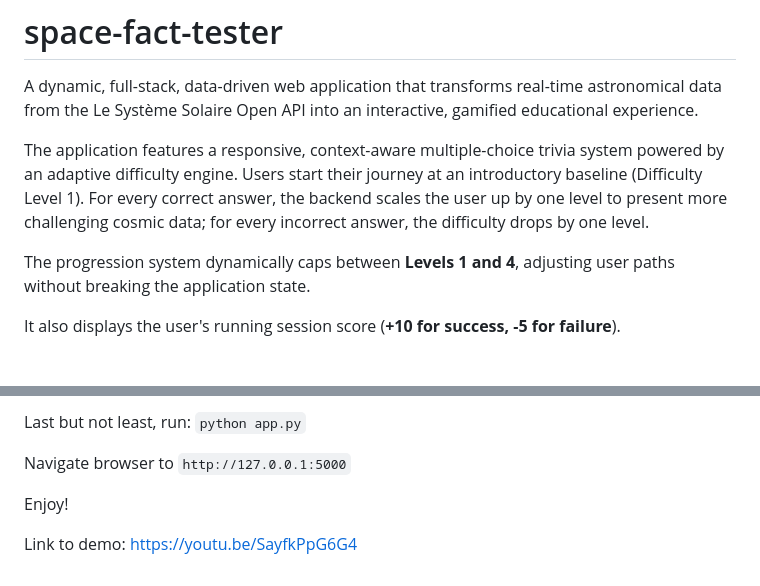
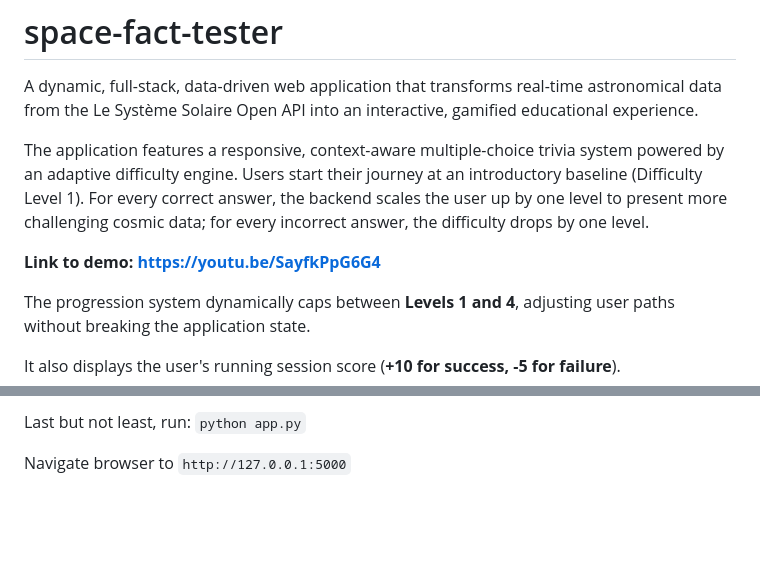
Before and after one commit to ricotti19/space-fact-tester, a Markdown page: README.md, 2 parts joined by grey strips. GitHub-like rendering; blank space fills up the shorter version.

Commit message:
Demo link at top

```diff
--- a/README.md
+++ b/README.md
@@ -2,6 +2,8 @@
 A dynamic, full-stack, data-driven web application that transforms real-time astronomical data from the Le Système Solaire Open API into an interactive, gamified educational experience.
 
 The application features a responsive, context-aware multiple-choice trivia system powered by an adaptive difficulty engine. Users start their journey at an introductory baseline (Difficulty Level 1). For every correct answer, the backend scales the user up by one level to present more challenging cosmic data; for every incorrect answer, the difficulty drops by one level.
+
+**Link to demo: https://youtu.be/SayfkPpG6G4**
 
 The progression system dynamically caps between **Levels 1 and 4**, adjusting user paths without breaking the application state.
 
@@ -65,8 +67,3 @@ Initialize the database tables and populate them with baseline data by running:
 Last but not least, run: `python app.py`
 
 Navigate browser to `http://127.0.0.1:5000`
-
-Enjoy!
-
-Link to demo:
-https://youtu.be/SayfkPpG6G4
```
